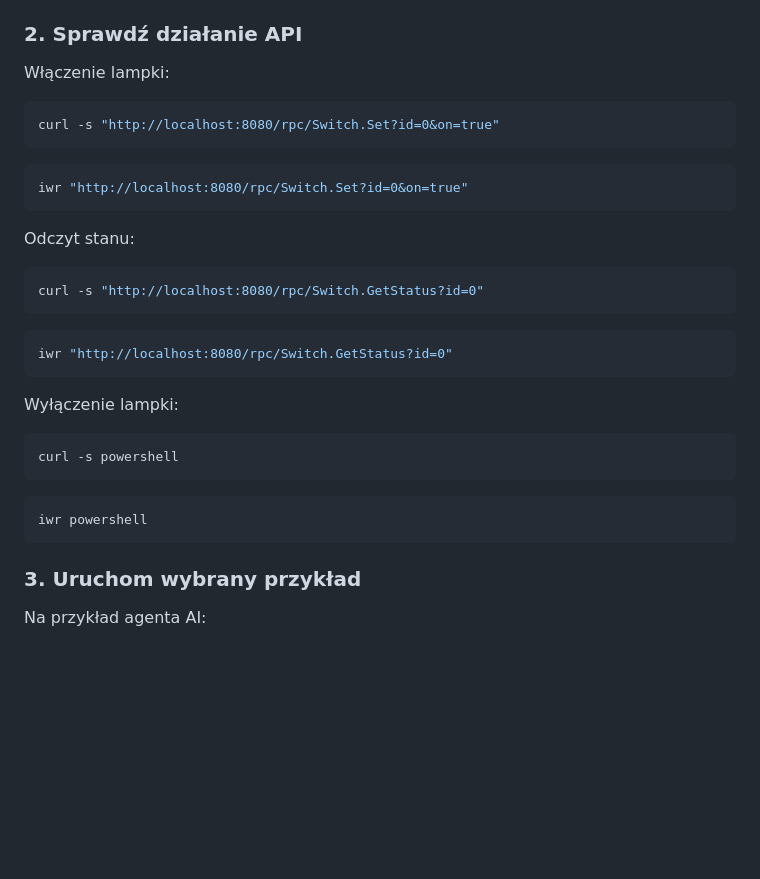
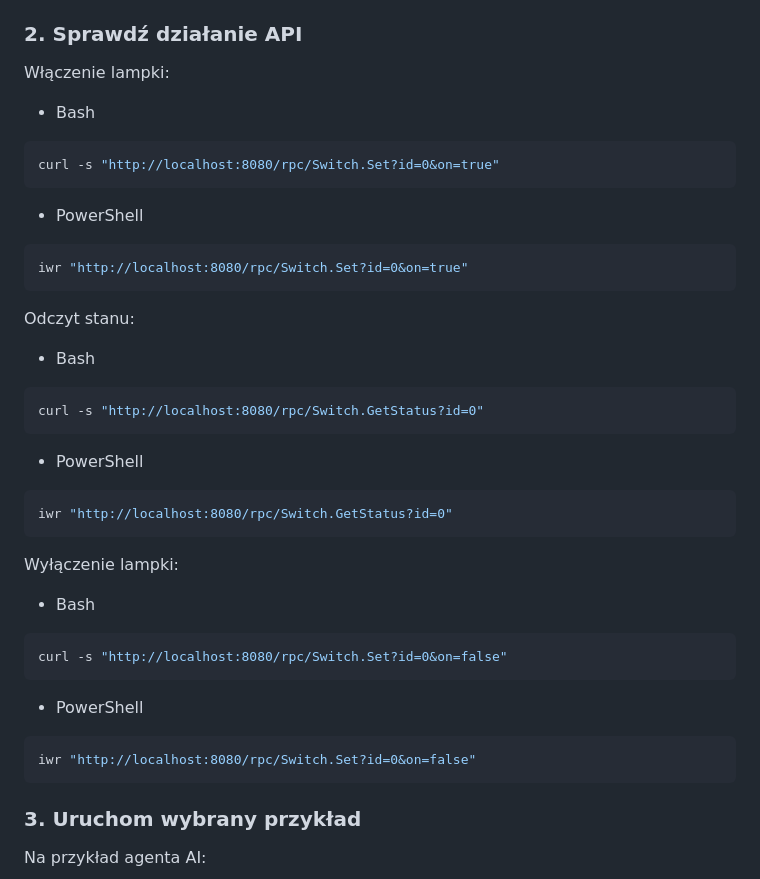
Before and after one commit to sulmar/shelly, a Markdown page: README.md, the part around the change. GitHub-like rendering; blank space fills up the shorter version.

Commit message:
Fix API command examples in README.md
Updated API usage examples for turning on/off the lamp in README.md.

````diff
--- a/README.md
+++ b/README.md
@@ -58,34 +58,38 @@ Symulator udostępnia API Shelly pod adresem:
 ### 2. Sprawdź działanie API
 
 Włączenie lampki:
-
+- Bash
 ```bash
 curl -s "http://localhost:8080/rpc/Switch.Set?id=0&on=true"
 ```
 
+- PowerShell
 ```powershell
 iwr "http://localhost:8080/rpc/Switch.Set?id=0&on=true"
 ```
 
 Odczyt stanu:
 
+- Bash
 ```bash
 curl -s "http://localhost:8080/rpc/Switch.GetStatus?id=0"
 ```
 
+- PowerShell
 ```powershell
 iwr "http://localhost:8080/rpc/Switch.GetStatus?id=0"
 ```
 
 
 Wyłączenie lampki:
-
+- Bash
 ```bash
-curl -s powershell
+curl -s "http://localhost:8080/rpc/Switch.Set?id=0&on=false"
 ```
 
+- PowerShell
 ```powershell
-iwr powershell
+iwr "http://localhost:8080/rpc/Switch.Set?id=0&on=false"
 ```
 
 ### 3. Uruchom wybrany przykład
````
